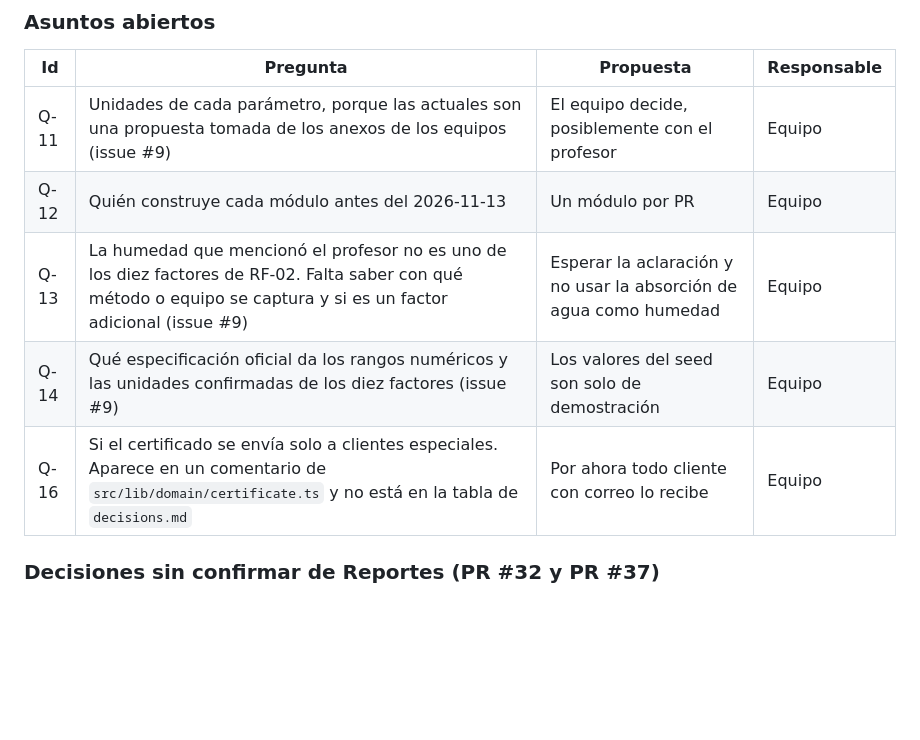
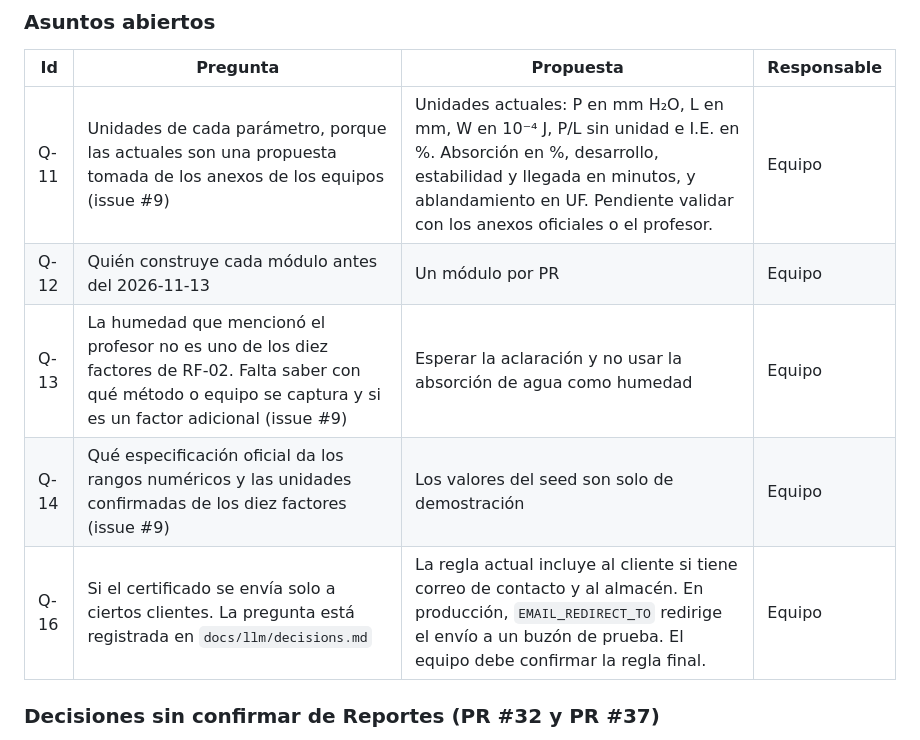
Before and after one commit to Freddy-Nader/harinas-elizondo, a Markdown page: docs/especificacion-tecnica-es.md, the part around one of its changes. Rendered like a GitHub page; blank space fills up the shorter version.

```diff
--- a/docs/especificacion-tecnica-es.md
+++ b/docs/especificacion-tecnica-es.md
@@ -1171,11 +1175,11 @@ Las decisiones están registradas en `docs/llm/decisions.md`.
 
 | Id | Pregunta | Propuesta | Responsable |
 | --- | --- | --- | --- |
-| Q-11 | Unidades de cada parámetro, porque las actuales son una propuesta tomada de los anexos de los equipos (issue #9) | El equipo decide, posiblemente con el profesor | Equipo |
+| Q-11 | Unidades de cada parámetro, porque las actuales son una propuesta tomada de los anexos de los equipos (issue #9) | Unidades actuales: P en mm H₂O, L en mm, W en 10⁻⁴ J, P/L sin unidad e I.E. en %. Absorción en %, desarrollo, estabilidad y llegada en minutos, y ablandamiento en UF. Pendiente validar con los anexos oficiales o el profesor. | Equipo |
 | Q-12 | Quién construye cada módulo antes del 2026-11-13 | Un módulo por PR | Equipo |
 | Q-13 | La humedad que mencionó el profesor no es uno de los diez factores de RF-02. Falta saber con qué método o equipo se captura y si es un factor adicional (issue #9) | Esperar la aclaración y no usar la absorción de agua como humedad | Equipo |
 | Q-14 | Qué especificación oficial da los rangos numéricos y las unidades confirmadas de los diez factores (issue #9) | Los valores del seed son solo de demostración | Equipo |
-| Q-16 | Si el certificado se envía solo a clientes especiales. Aparece en un comentario de `src/lib/domain/certificate.ts` y no está en la tabla de `decisions.md` | Por ahora todo cliente con correo lo recibe | Equipo |
+| Q-16 | Si el certificado se envía solo a ciertos clientes. La pregunta está registrada en `docs/llm/decisions.md` | La regla actual incluye al cliente si tiene correo de contacto y al almacén. En producción, `EMAIL_REDIRECT_TO` redirige el envío a un buzón de prueba. El equipo debe confirmar la regla final. | Equipo |
 
 ### Decisiones sin confirmar de Reportes (PR #32 y PR #37)
 
```
Also changed, not shown: other parts of docs/especificacion-tecnica-es.md (+7 -3 lines), docs/llm/status.md (+5 -7 lines), docs/img/panel-admin.png (added), docs/img/usuarios-admin.png (added).
